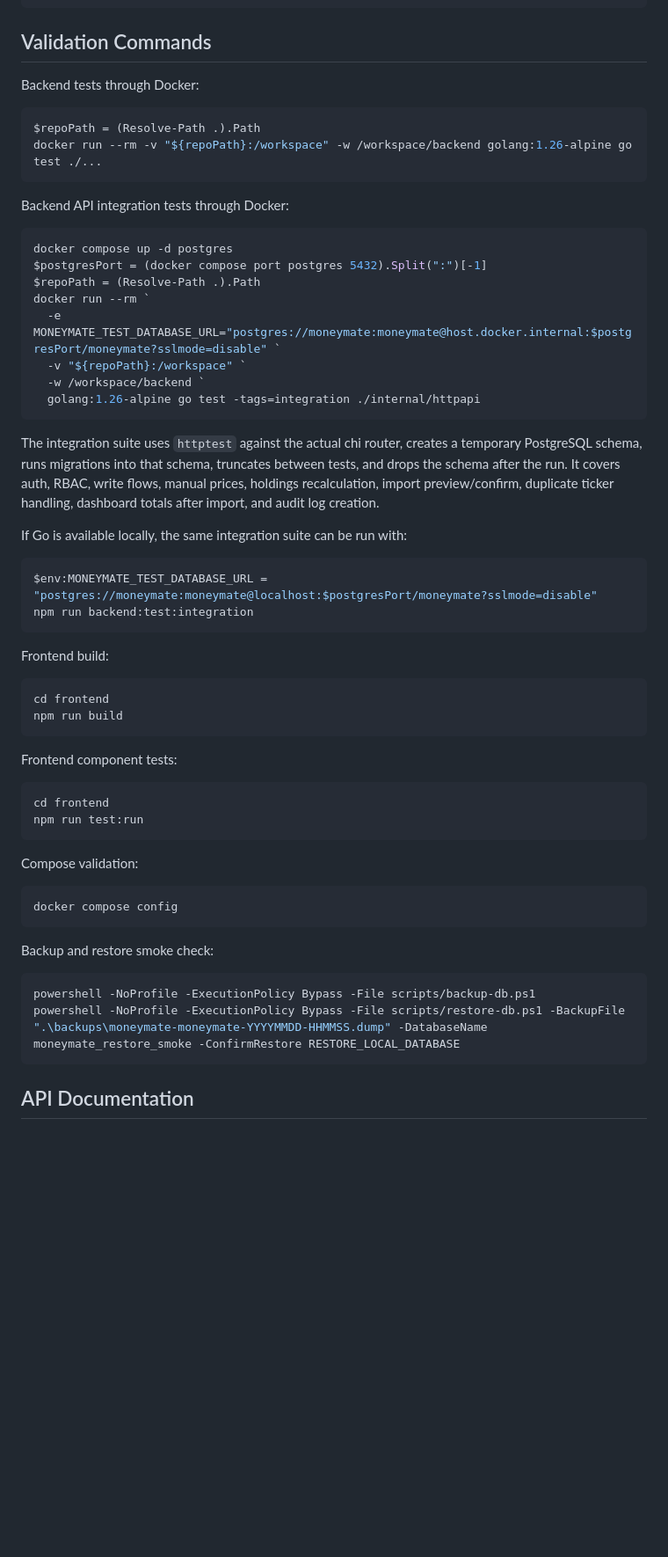
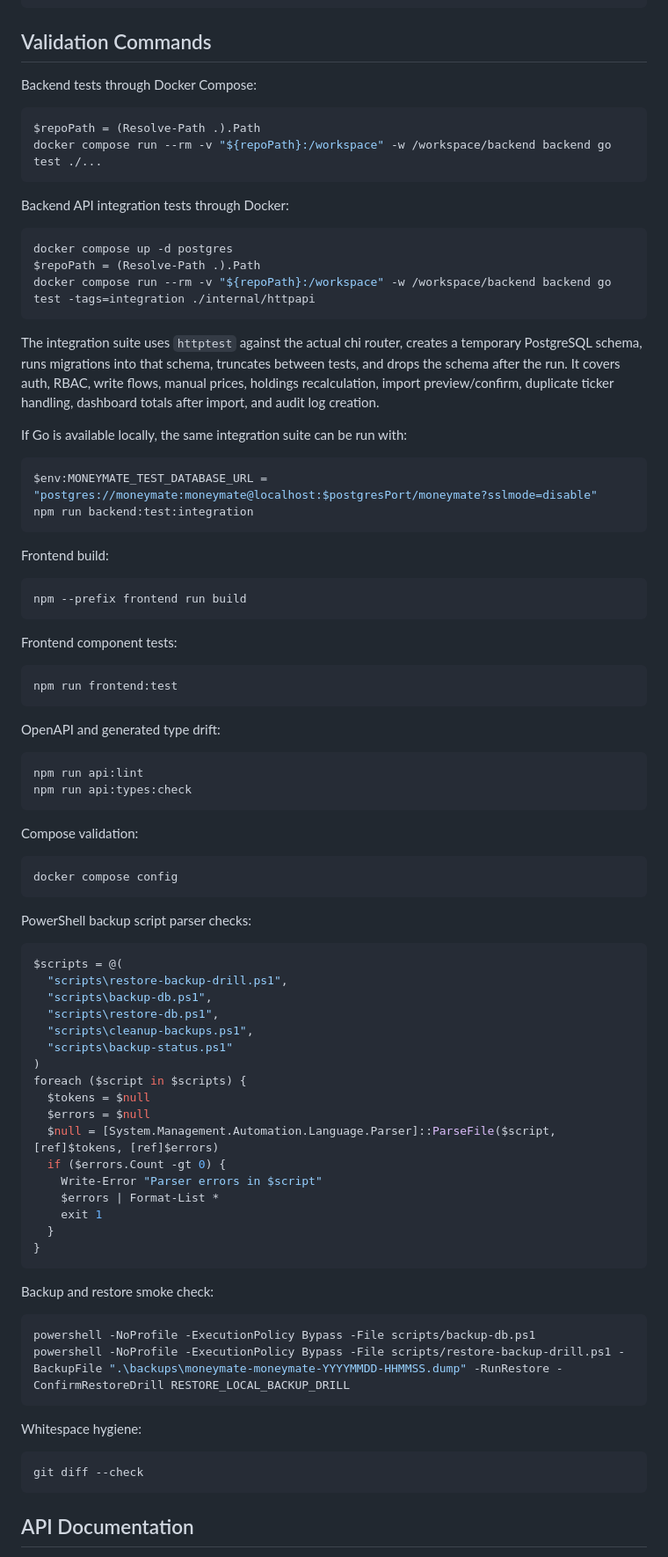
Before and after one commit to komaraip/moneymate, a Markdown page: README.md, the part around one of its changes. Shown at 88% size. GitHub-like rendering; blank space fills up the shorter version.

````diff
--- a/README.md
+++ b/README.md
@@ -302,24 +302,19 @@ go run ./cmd/seed
 
 ## Validation Commands
 
-Backend tests through Docker:
+Backend tests through Docker Compose:
 
 ```powershell
 $repoPath = (Resolve-Path .).Path
-docker run --rm -v "${repoPath}:/workspace" -w /workspace/backend golang:1.26-alpine go test ./...
+docker compose run --rm -v "${repoPath}:/workspace" -w /workspace/backend backend go test ./...
 ```
 
 Backend API integration tests through Docker:
 
 ```powershell
 docker compose up -d postgres
-$postgresPort = (docker compose port postgres 5432).Split(":")[-1]
 $repoPath = (Resolve-Path .).Path
-docker run --rm `
-  -e MONEYMATE_TEST_DATABASE_URL="postgres://moneymate:moneymate@host.docker.internal:$postgresPort/moneymate?sslmode=disable" `
-  -v "${repoPath}:/workspace" `
-  -w /workspace/backend `
-  golang:1.26-alpine go test -tags=integration ./internal/httpapi
+docker compose run --rm -v "${repoPath}:/workspace" -w /workspace/backend backend go test -tags=integration ./internal/httpapi
 ```
 
 The integration suite uses `httptest` against the actual chi router, creates a temporary PostgreSQL schema, runs migrations into that schema, truncates between tests, and drops the schema after the run. It covers auth, RBAC, write flows, manual prices, holdings recalculation, import preview/confirm, duplicate ticker handling, dashboard totals after import, and audit log creation.
@@ -334,15 +329,20 @@ npm run backend:test:integration
 Frontend build:
 
 ```powershell
-cd frontend
-npm run build
+npm --prefix frontend run build
 ```
 
 Frontend component tests:
 
 ```powershell
-cd frontend
-npm run test:run
+npm run frontend:test
+```
+
+OpenAPI and generated type drift:
+
+```powershell
+npm run api:lint
+npm run api:types:check
 ```
 
 Compose validation:
@@ -351,11 +351,39 @@ Compose validation:
 docker compose config
 ```
 
+PowerShell backup script parser checks:
+
+```powershell
+$scripts = @(
+  "scripts\restore-backup-drill.ps1",
+  "scripts\backup-db.ps1",
+  "scripts\restore-db.ps1",
+  "scripts\cleanup-backups.ps1",
+  "scripts\backup-status.ps1"
+)
+foreach ($script in $scripts) {
+  $tokens = $null
+  $errors = $null
+  $null = [System.Management.Automation.Language.Parser]::ParseFile($script, [ref]$tokens, [ref]$errors)
+  if ($errors.Count -gt 0) {
+    Write-Error "Parser errors in $script"
+    $errors | Format-List *
+    exit 1
+  }
+}
+```
+
 Backup and restore smoke check:
 
 ```powershell
 powershell -NoProfile -ExecutionPolicy Bypass -File scripts/backup-db.ps1
-powershell -NoProfile -ExecutionPolicy Bypass -File scripts/restore-db.ps1 -BackupFile ".\backups\moneymate-moneymate-YYYYMMDD-HHMMSS.dump" -DatabaseName moneymate_restore_smoke -ConfirmRestore RESTORE_LOCAL_DATABASE
+powershell -NoProfile -ExecutionPolicy Bypass -File scripts/restore-backup-drill.ps1 -BackupFile ".\backups\moneymate-moneymate-YYYYMMDD-HHMMSS.dump" -RunRestore -ConfirmRestoreDrill RESTORE_LOCAL_BACKUP_DRILL
+```
+
+Whitespace hygiene:
+
+```powershell
+git diff --check
 ```
 
 ## API Documentation
````
Also changed, not shown: other parts of README.md (+26 -3 lines), docs/demo-readiness-audit.md (+16 -9 lines).
